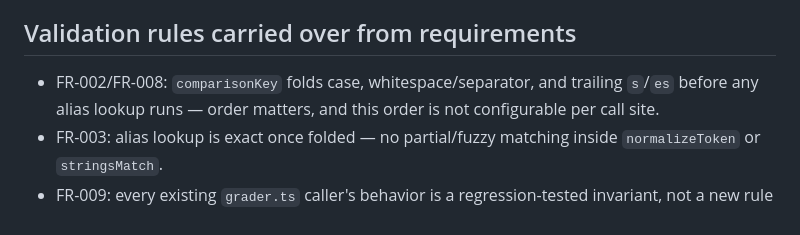
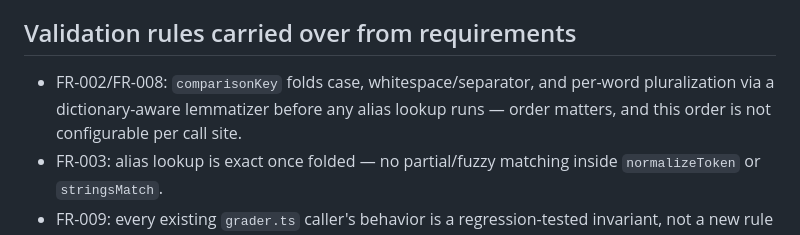
Before and after one commit to akollegger/zebra-space, a Markdown page: specs/007-string-equivalence-matching/data-model.md, the part around the change. GitHub-like rendering.

Commit message:
fix: address Copilot/kilo-code review — data-model.md pluralization description
data-model.md's FR-002/FR-008 validation rule still described the discarded
trailing-s/es regex; update it to describe the as-built per-word
dictionary-lemmatizer fold, matching ADR-011 §2.1 and research.md Decision 4.

```diff
--- a/specs/007-string-equivalence-matching/data-model.md
+++ b/specs/007-string-equivalence-matching/data-model.md
@@ -57,8 +57,9 @@ constraint (whatever eventually produces a suggestion, it must never itself beco
 
 ## Validation rules carried over from requirements
 
-- FR-002/FR-008: `comparisonKey` folds case, whitespace/separator, and trailing `s`/`es` before
-  any alias lookup runs — order matters, and this order is not configurable per call site.
+- FR-002/FR-008: `comparisonKey` folds case, whitespace/separator, and per-word pluralization via
+  a dictionary-aware lemmatizer before any alias lookup runs — order matters, and this order is
+  not configurable per call site.
 - FR-003: alias lookup is exact once folded — no partial/fuzzy matching inside `normalizeToken`
   or `stringsMatch`.
 - FR-009: every existing `grader.ts` caller's behavior is a regression-tested invariant, not a
```
